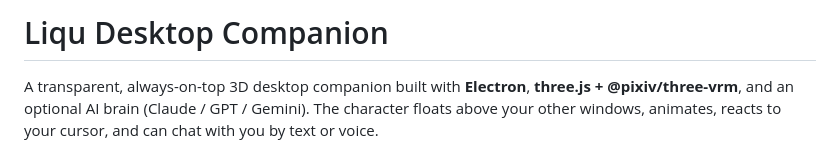
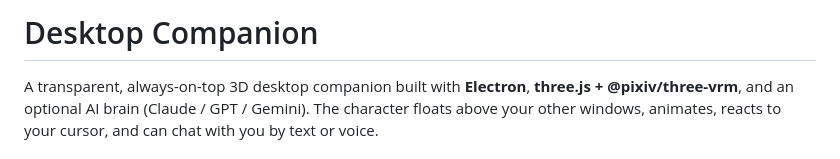
Before and after one commit to CameronCodesStuff/liqu-companion, a Markdown page: README.md, the part around the change. GitHub-like rendering.

Commit message:
Change project name from 'Liqu Desktop Companion' to 'Desktop Companion'
Updated the project name in the README file.

```diff
--- a/README.md
+++ b/README.md
@@ -1,4 +1,4 @@
-# Liqu Desktop Companion
+# Desktop Companion
 
 A transparent, always-on-top 3D desktop companion built with **Electron**, **three.js + @pixiv/three-vrm**, and an optional AI brain (Claude / GPT / Gemini). The character floats above your other windows, animates, reacts to your cursor, and can chat with you by text or voice.
 
```
